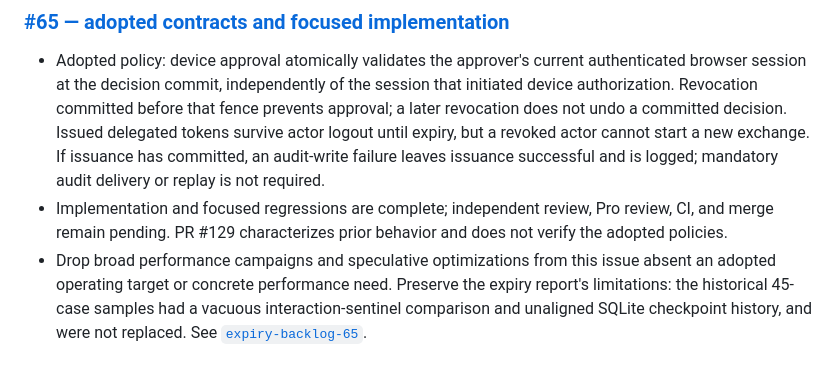
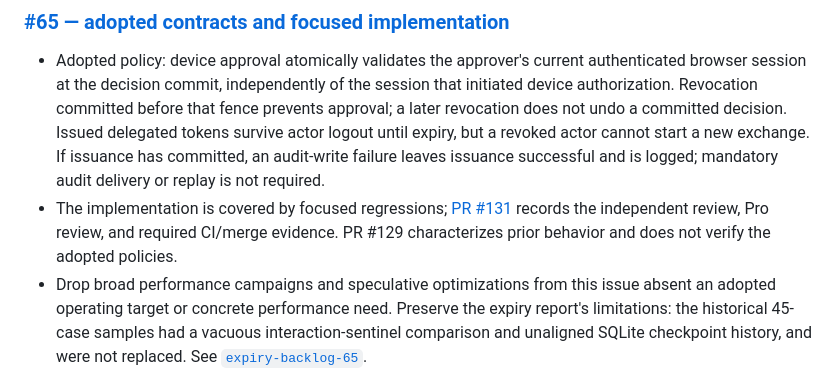
Before and after one commit to mrchypark/goauthy, a Markdown page: docs/v0.1.0-review-acceptance.md, the part around the change. Drawn GitHub-style.

Commit message:
docs: link issue 65 review evidence

```diff
--- a/docs/v0.1.0-review-acceptance.md
+++ b/docs/v0.1.0-review-acceptance.md
@@ -18,7 +18,7 @@ The completed findings and child states were checked against GitHub on 2026-09-3
 ### [#65 — adopted contracts and focused implementation](https://github.com/mrchypark/goauthy/issues/65)
 
 - Adopted policy: device approval atomically validates the approver's current authenticated browser session at the decision commit, independently of the session that initiated device authorization. Revocation committed before that fence prevents approval; a later revocation does not undo a committed decision. Issued delegated tokens survive actor logout until expiry, but a revoked actor cannot start a new exchange. If issuance has committed, an audit-write failure leaves issuance successful and is logged; mandatory audit delivery or replay is not required.
-- Implementation and focused regressions are complete; independent review, Pro review, CI, and merge remain pending. PR #129 characterizes prior behavior and does not verify the adopted policies.
+- The implementation is covered by focused regressions; [PR #131](https://github.com/mrchypark/goauthy/pull/131) records the independent review, Pro review, and required CI/merge evidence. PR #129 characterizes prior behavior and does not verify the adopted policies.
 - Drop broad performance campaigns and speculative optimizations from this issue absent an adopted operating target or concrete performance need. Preserve the expiry report's limitations: the historical 45-case samples had a vacuous interaction-sentinel comparison and unaligned SQLite checkpoint history, and were not replaced. See [`expiry-backlog-65`](measurements/expiry-backlog-65/report.md).
 
 ### [#93 — conditional deployment qualification](https://github.com/mrchypark/goauthy/issues/93)
```
